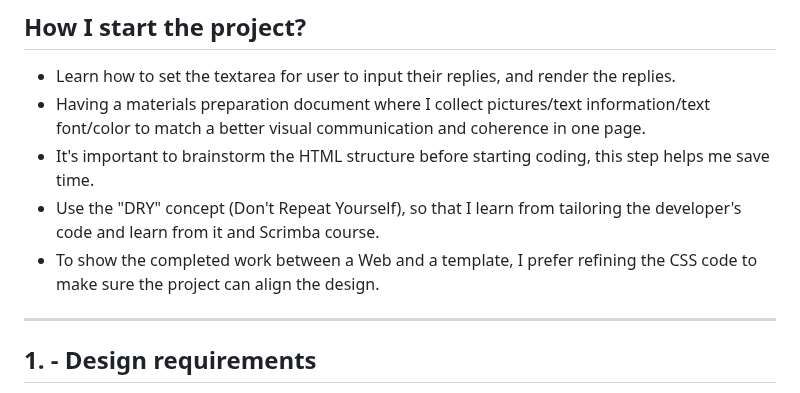
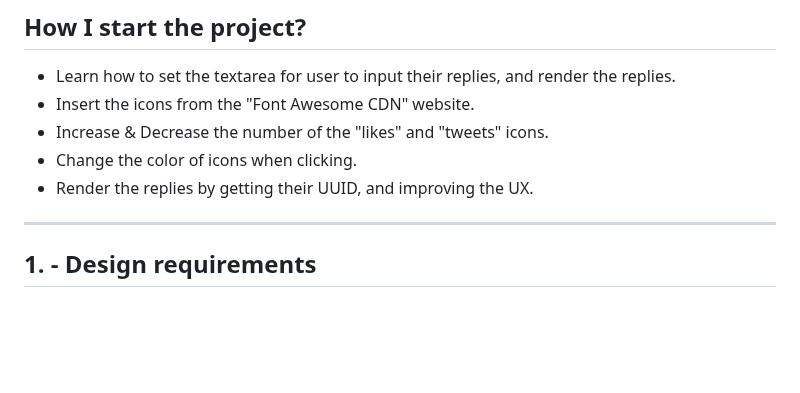
Before and after one commit to shiuandai/Twitter-Clone, a Markdown page: README.md, the part around the change. Drawn GitHub-style; blank space fills up the shorter version.

```diff
--- a/README.md
+++ b/README.md
@@ -25,10 +25,10 @@ I start the Scrimba Module 5 course- Essential JavaScript Concepts and learn how
 ## How I start the project?
 
 * Learn how to set the textarea for user to input their replies, and render the replies.
-* Having a materials preparation document where I collect pictures/text information/text font/color to match a better visual communication and coherence in one page.
-* It's important to brainstorm the HTML structure before starting coding, this step helps me save time.
-* Use the "DRY" concept (Don't Repeat Yourself), so that I learn from tailoring the developer's code and learn from it and Scrimba course.
-* To show the completed work between a Web and a template, I prefer refining the CSS code to make sure the project can align the design.
+* Insert the icons from the "Font Awesome CDN" website.
+* Increase & Decrease the number of the "likes" and "tweets" icons.
+* Change the color of icons when clicking.
+* Render the replies by getting their UUID, and improving the UX.
 
 ---
 
```
